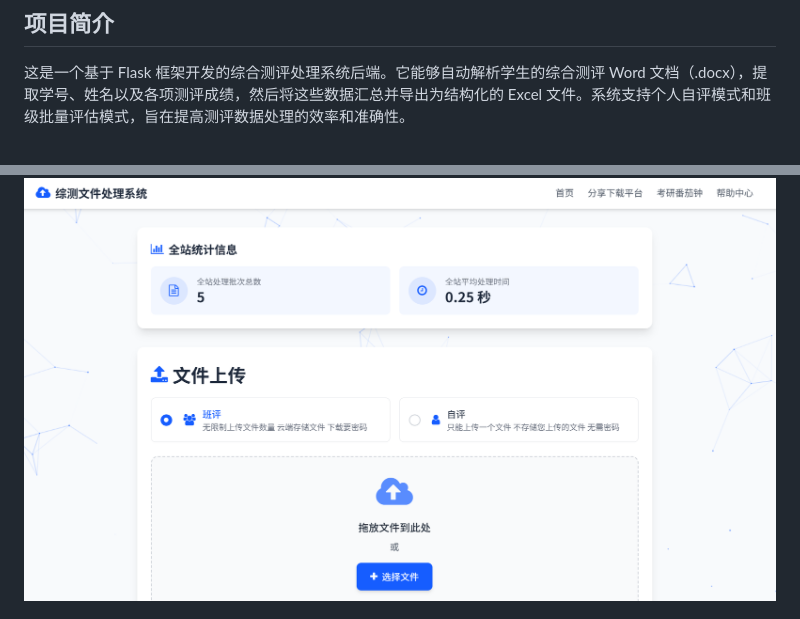
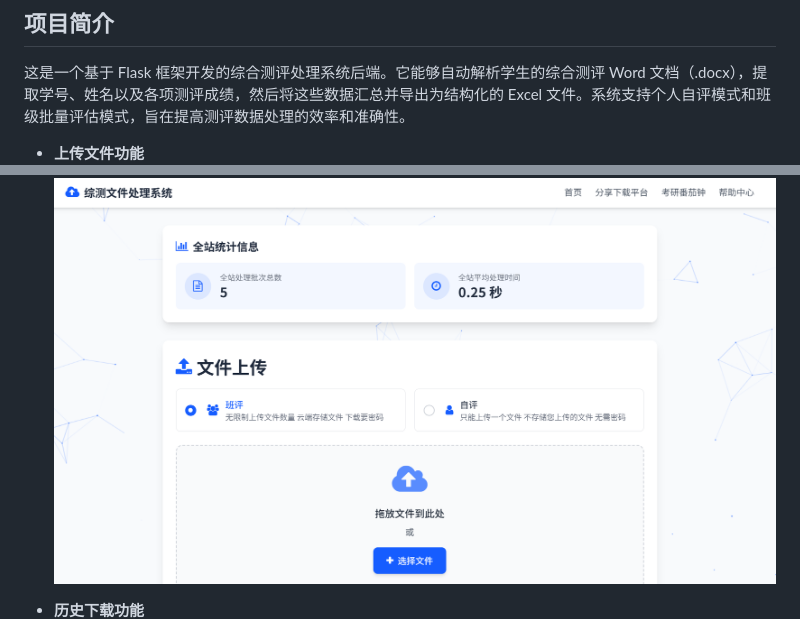
Before and after one commit to chenxiaozhi13/comprehensive-evaluation-processor, a Markdown page: README.md, 2 parts joined by grey strips. Drawn GitHub-style; blank space fills up the shorter version.

```diff
--- a/README.md
+++ b/README.md
@@ -2,7 +2,12 @@
 ![演示动画](https://github.com/chenxiaozhi13/comprehensive-evaluation-processor/raw/main/cute.gif)
 ## 项目简介
 这是一个基于 Flask 框架开发的综合测评处理系统后端。它能够自动解析学生的综合测评 Word 文档（.docx），提取学号、姓名以及各项测评成绩，然后将这些数据汇总并导出为结构化的 Excel 文件。系统支持个人自评模式和班级批量评估模式，旨在提高测评数据处理的效率和准确性。
+
+
+-   **上传文件功能**
 ![演示1](https://github.com/chenxiaozhi13/comprehensive-evaluation-processor/raw/main/1.png)
+
+-   **历史下载功能**
 ![演示2](https://github.com/chenxiaozhi13/comprehensive-evaluation-processor/raw/main/2.png)
 ## 🌟主要功能
 -   **Word 文档解析**：自动从 Word 文档中识别并提取学生信息和各项测评得分。
```
